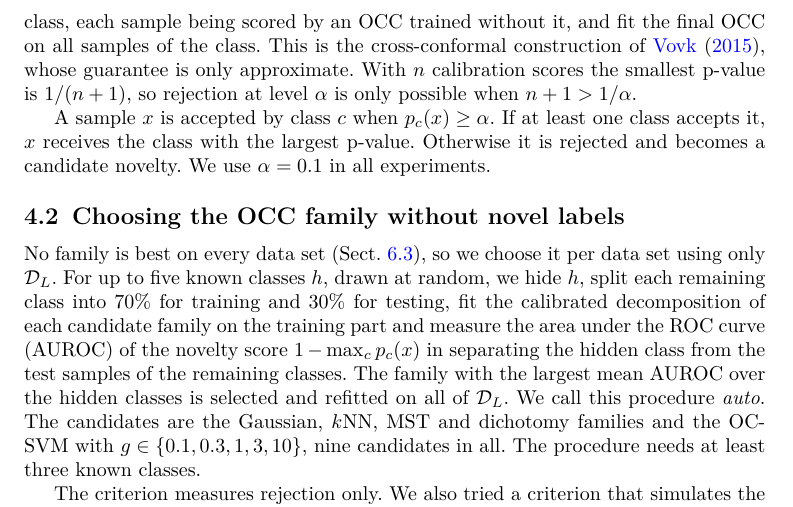
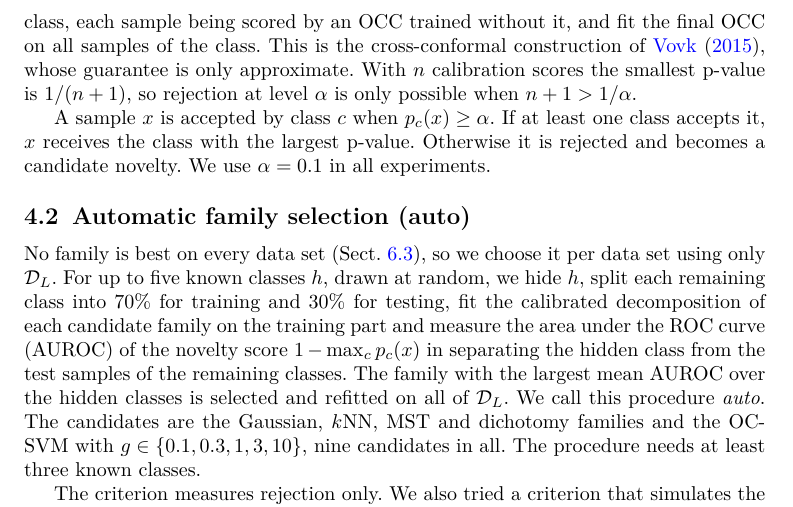
Before and after one commit to lesoliveira/OCC, a LaTeX paper (paper/main.tex): part of page 7 of 20, cut so that both start at the same text. Compiled offline with pdfLaTeX.

Commit message:
Paper: shorter title for Sect. 4.2
Co-Authored-By: Claude Opus 5.5 <noreply@anthropic.com>
Claude-Session: https://claude.ai/code/session_019d7bTFZy9b5Y1nZ1D776cL

```diff
--- a/paper/main.tex
+++ b/paper/main.tex
@@ -162,7 +162,7 @@ If $x$ is exchangeable with the calibration samples of $c$, then $\Pr[p_c(x) \le
 
 A sample $x$ is accepted by class $c$ when $p_c(x) \ge \alpha$. If at least one class accepts it, $x$ receives the class with the largest p-value. Otherwise it is rejected and becomes a candidate novelty. We use $\alpha = 0.1$ in all experiments.
 
-\subsection{Choosing the OCC family without novel labels}\label{sec:selection}
+\subsection{Automatic family selection (auto)}\label{sec:selection}
 
 No family is best on every data set (Sect.~\ref{sec:res-selection}), so we choose it per data set using only $\DL$. For up to five known classes $h$, drawn at random, we hide $h$, split each remaining class into 70\% for training and 30\% for testing, fit the calibrated decomposition of each candidate family on the training part and measure the area under the ROC curve (AUROC) of the novelty score $1-\max_c p_c(x)$ in separating the hidden class from the test samples of the remaining classes. The family with the largest mean AUROC over the hidden classes is selected and refitted on all of $\DL$. We call this procedure \emph{auto}. The candidates are the Gaussian, $k$NN, MST and dichotomy families and the OC-SVM with $g \in \{0.1, 0.3, 1, 3, 10\}$, nine candidates in all. The procedure needs at least three known classes.
 
```
Also changed, not shown: paper/main.pdf.
